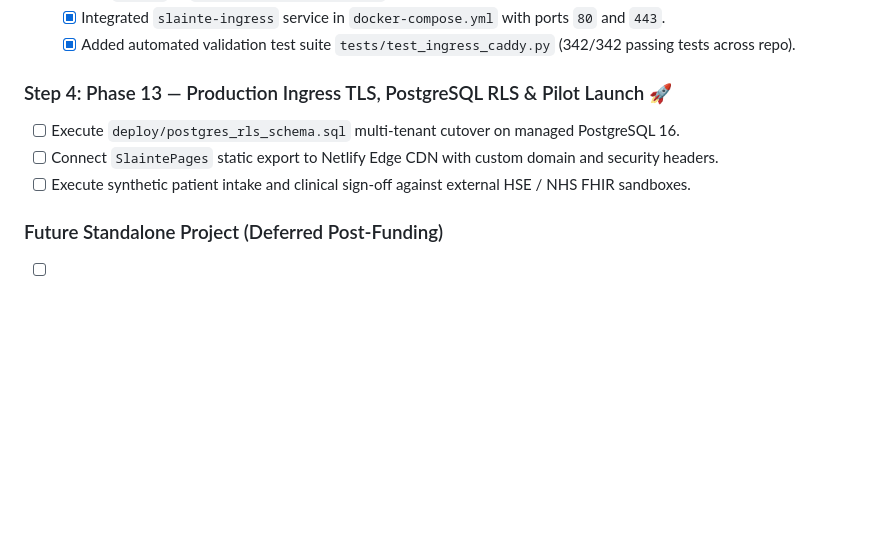
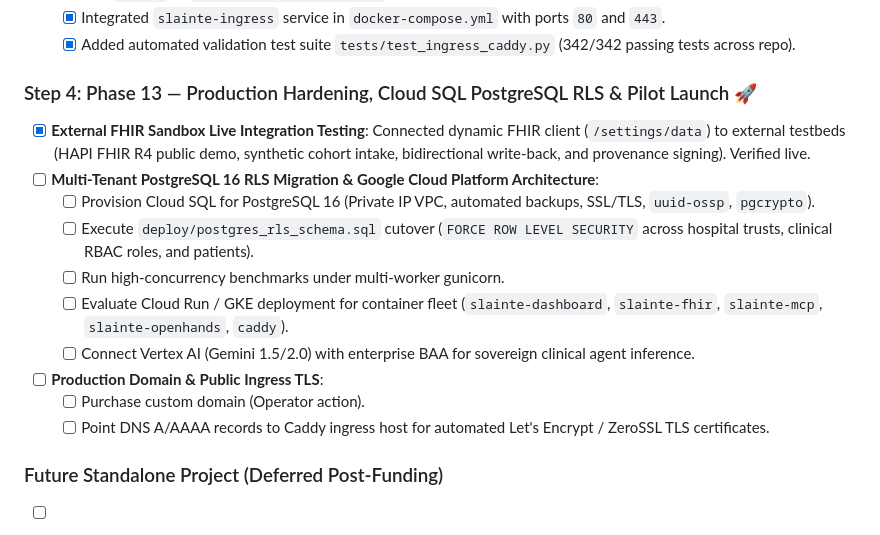
Before and after one commit to daveymason/SlainteEngine, a Markdown page: frontend/todo.md, the part around the change. GitHub-like rendering; blank space fills up the shorter version.

Commit message:
docs: align Phase 13 roadmap with GCP Cloud SQL plan, omit archival notice, and mark external FHIR sandbox as verified

```diff
--- a/frontend/todo.md
+++ b/frontend/todo.md
@@ -114,10 +114,17 @@
   - [x] Integrated `slainte-ingress` service in `docker-compose.yml` with ports `80` and `443`.
   - [x] Added automated validation test suite `tests/test_ingress_caddy.py` (342/342 passing tests across repo).
 
-### Step 4: Phase 13 — Production Ingress TLS, PostgreSQL RLS & Pilot Launch 🚀
-- [ ] Execute `deploy/postgres_rls_schema.sql` multi-tenant cutover on managed PostgreSQL 16.
-- [ ] Connect `SlaintePages` static export to Netlify Edge CDN with custom domain and security headers.
-- [ ] Execute synthetic patient intake and clinical sign-off against external HSE / NHS FHIR sandboxes.
+### Step 4: Phase 13 — Production Hardening, Cloud SQL PostgreSQL RLS & Pilot Launch 🚀
+- [x] **External FHIR Sandbox Live Integration Testing**: Connected dynamic FHIR client (`/settings/data`) to external testbeds (HAPI FHIR R4 public demo, synthetic cohort intake, bidirectional write-back, and provenance signing). Verified live.
+- [ ] **Multi-Tenant PostgreSQL 16 RLS Migration & Google Cloud Platform Architecture**:
+  - [ ] Provision Cloud SQL for PostgreSQL 16 (Private IP VPC, automated backups, SSL/TLS, `uuid-ossp`, `pgcrypto`).
+  - [ ] Execute `deploy/postgres_rls_schema.sql` cutover (`FORCE ROW LEVEL SECURITY` across hospital trusts, clinical RBAC roles, and patients).
+  - [ ] Run high-concurrency benchmarks under multi-worker gunicorn.
+  - [ ] Evaluate Cloud Run / GKE deployment for container fleet (`slainte-dashboard`, `slainte-fhir`, `slainte-mcp`, `slainte-openhands`, `caddy`).
+  - [ ] Connect Vertex AI (Gemini 1.5/2.0) with enterprise BAA for sovereign clinical agent inference.
+- [ ] **Production Domain & Public Ingress TLS**:
+  - [ ] Purchase custom domain (Operator action).
+  - [ ] Point DNS A/AAAA records to Caddy ingress host for automated Let's Encrypt / ZeroSSL TLS certificates.
 
 ### Future Standalone Project (Deferred Post-Funding)
 - [ ] **Phase 10 (Standalone Mobile/Laptop Patient App)**: Dedicated patient-facing mobile & web client sharing the `SlainteFHIR` backend.
```
Also changed, not shown: frontend/docs/PROJECT-PLAN.md (+11 -11 lines), todo.md (+11 -4 lines).
